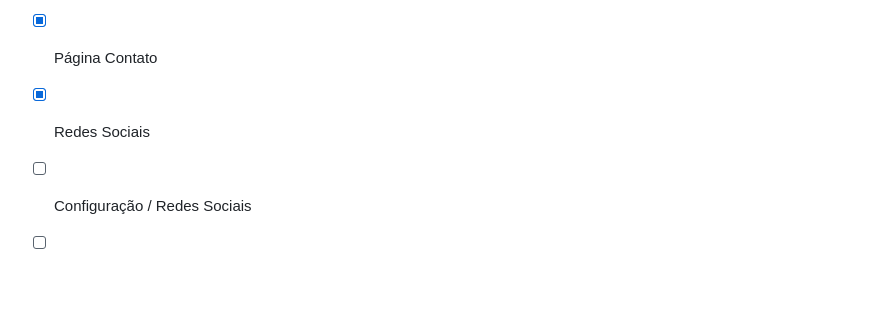
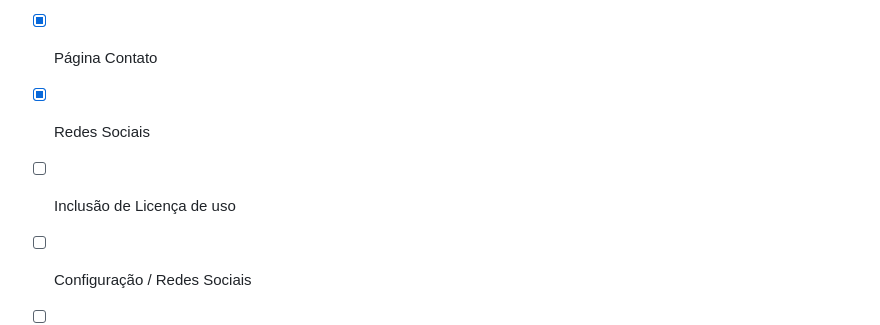
Before and after one commit to SergioLuisCardoso/veterinary-vebsite, a Markdown page: README.md, the part around the change. Rendered like a GitHub page; blank space fills up the shorter version.

```diff
--- a/README.md
+++ b/README.md
@@ -14,6 +14,7 @@ O projeto está caminhando para sua fase conclusiva. Até o momento foram desenv
 - [x] Página Serviços
 - [x] Página Contato
 - [x] Redes Sociais
+- [ ] Inclusão de Licença de uso
 - [ ] Configuração / Redes Sociais
 - [ ] Configuração / E-mail
 
```
Also changed, not shown: assets/img/main_screen.jpg (added).
